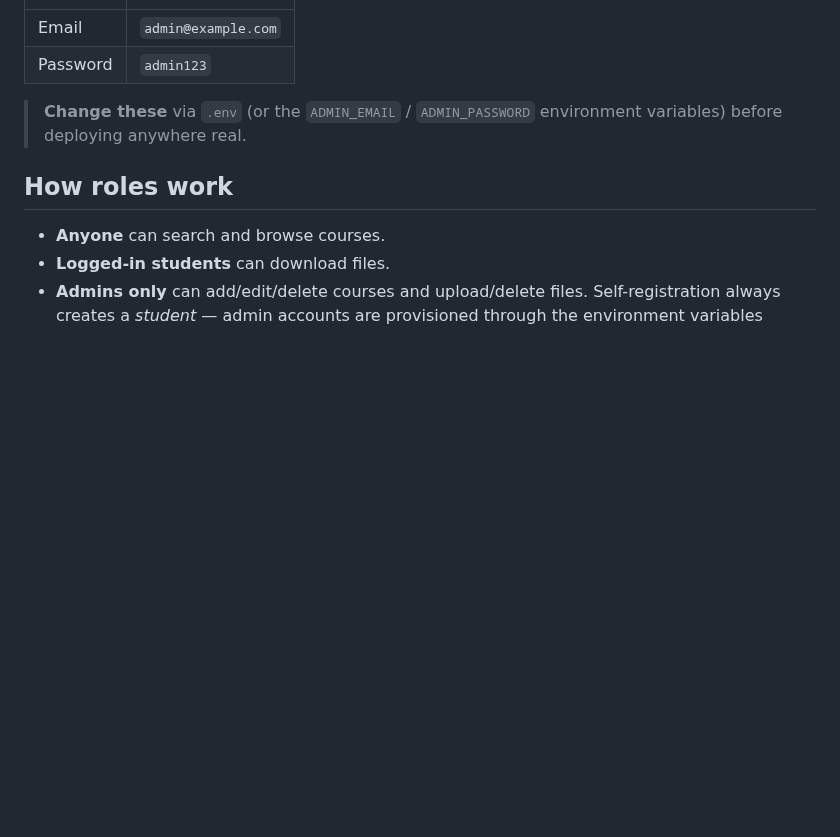
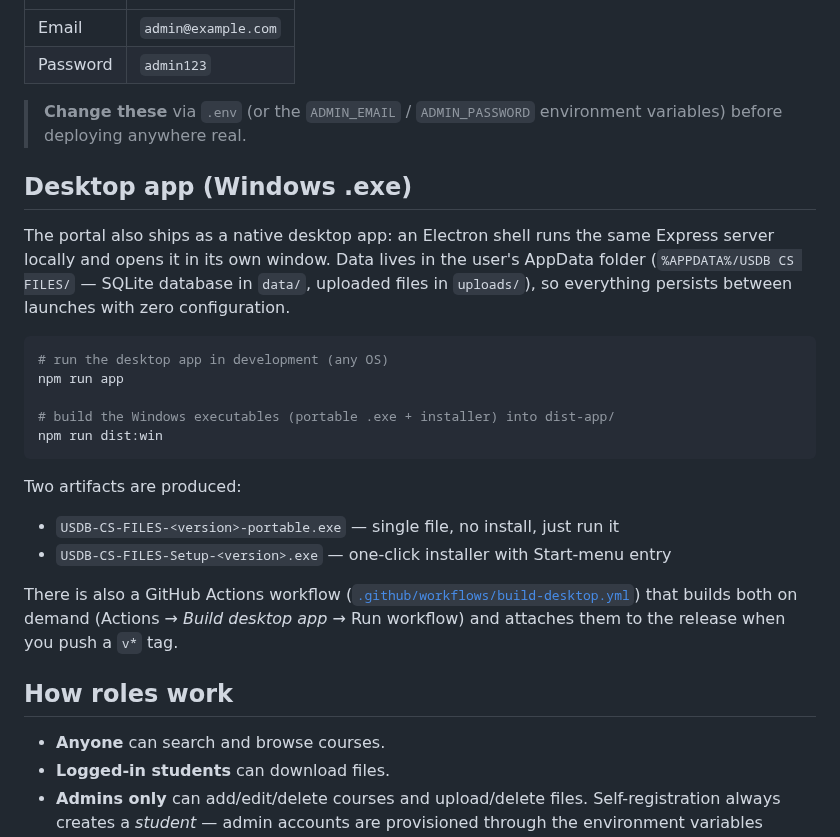
Before and after one commit to Am1neDev/Website, a Markdown page: README.md, the part around the change. Rendered like a GitHub page; blank space fills up the shorter version.

````diff
--- a/README.md
+++ b/README.md
@@ -70,6 +70,32 @@ variables (defaults shown):
 > **Change these** via `.env` (or the `ADMIN_EMAIL` / `ADMIN_PASSWORD`
 > environment variables) before deploying anywhere real.
 
+## Desktop app (Windows .exe)
+
+The portal also ships as a native desktop app: an Electron shell runs the same
+Express server locally and opens it in its own window. Data lives in the user's
+AppData folder (`%APPDATA%/USDB CS FILES/` — SQLite database in `data/`,
+uploaded files in `uploads/`), so everything persists between launches with
+zero configuration.
+
+```bash
+# run the desktop app in development (any OS)
+npm run app
+
+# build the Windows executables (portable .exe + installer) into dist-app/
+npm run dist:win
+```
+
+Two artifacts are produced:
+
+- `USDB-CS-FILES-<version>-portable.exe` — single file, no install, just run it
+- `USDB-CS-FILES-Setup-<version>.exe` — one-click installer with Start-menu entry
+
+There is also a GitHub Actions workflow
+([`.github/workflows/build-desktop.yml`](./.github/workflows/build-desktop.yml))
+that builds both on demand (Actions → *Build desktop app* → Run workflow) and
+attaches them to the release when you push a `v*` tag.
+
 ## How roles work
 
 - **Anyone** can search and browse courses.
````
Also changed, not shown: build/icon.png (added), 7 other files.
